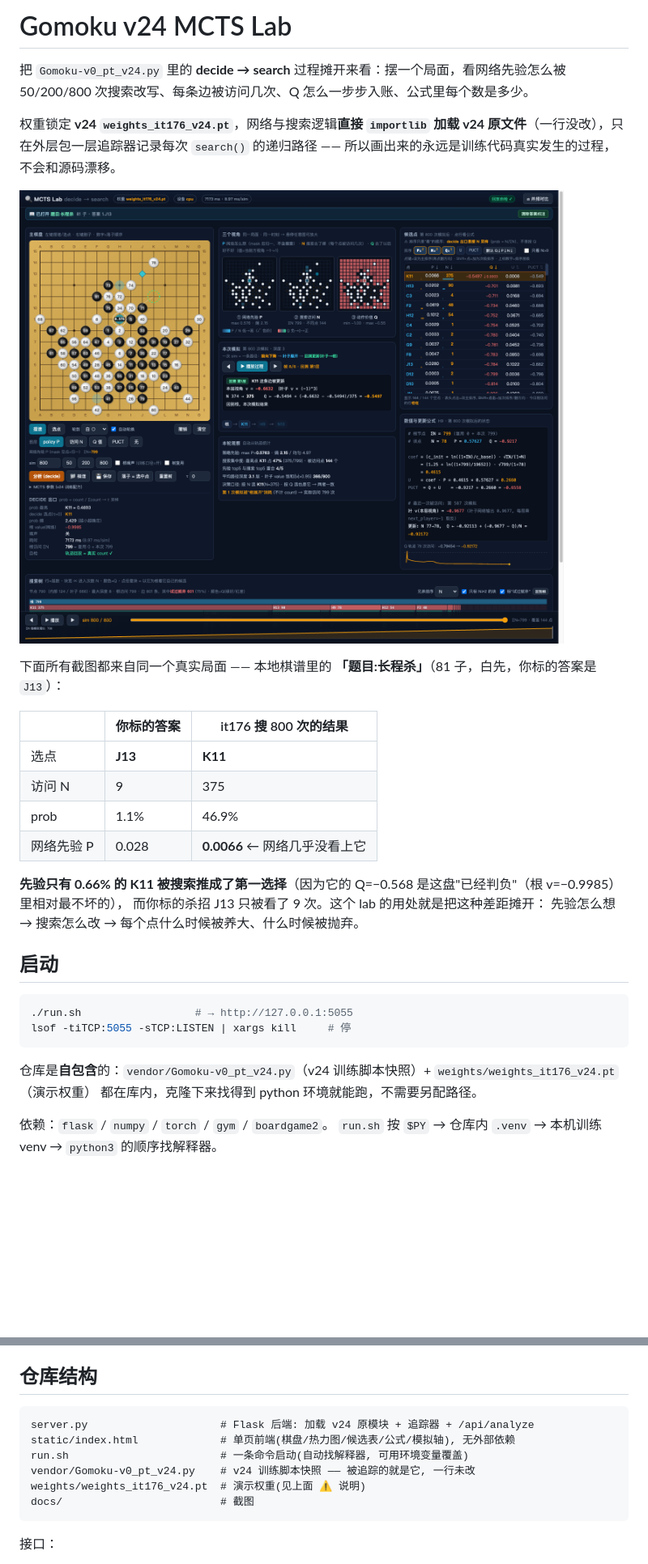
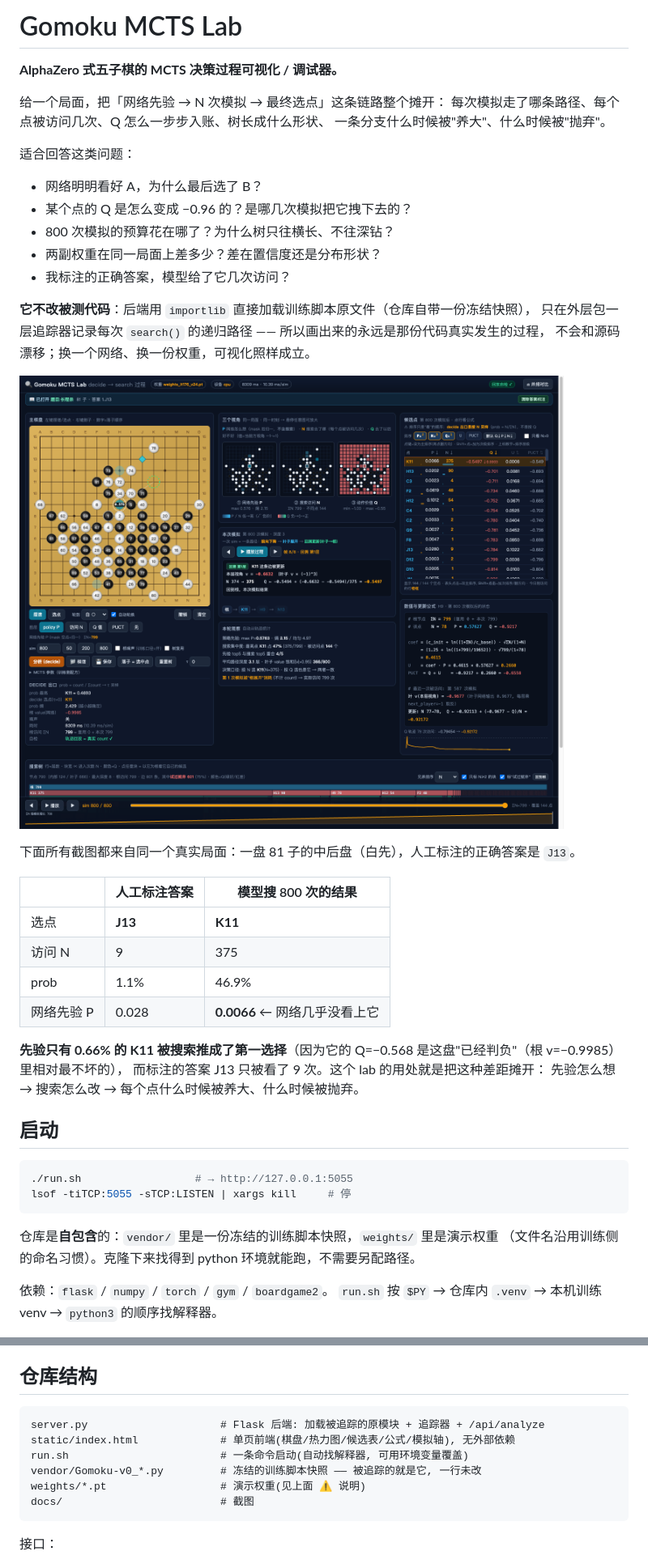
Before and after one commit to kid14123000/gomoku-mcts-lab, a Markdown page: README.md, 2 parts joined by grey strips. Shown at 81% size. Drawn GitHub-style; pictures changed too: docs/demo-1-main.png; blank space fills up the shorter version.

````diff
--- a/README.md
+++ b/README.md
@@ -1,14 +1,28 @@
-# Gomoku v24 MCTS Lab
+# Gomoku MCTS Lab
 
-把 `Gomoku-v0_pt_v24.py` 里的 **decide → search** 过程摊开来看：摆一个局面，看网络先验怎么被 50/200/800 次搜索改写、每条边被访问几次、Q 怎么一步步入账、公式里每个数是多少。
+**AlphaZero 式五子棋的 MCTS 决策过程可视化 / 调试器。**
 
-权重锁定 **v24 `weights_it176_v24.pt`**，网络与搜索逻辑**直接 `importlib` 加载 v24 原文件**（一行没改），只在外层包一层追踪器记录每次 `search()` 的递归路径 —— 所以画出来的永远是训练代码真实发生的过程，不会和源码漂移。
+给一个局面，把「网络先验 → N 次模拟 → 最终选点」这条链路整个摊开：
+每次模拟走了哪条路径、每个点被访问几次、Q 怎么一步步入账、树长成什么形状、
+一条分支什么时候被"养大"、什么时候被"抛弃"。
+
+适合回答这类问题：
+
+- 网络明明看好 A，为什么最后选了 B？
+- 某个点的 Q 是怎么变成 −0.96 的？是哪几次模拟把它拽下去的？
+- 800 次模拟的预算花在哪了？为什么树只往横长、不往深钻？
+- 两副权重在同一局面上差多少？差在置信度还是分布形状？
+- 我标注的正确答案，模型给了它几次访问？
+
+**它不改被测代码**：后端用 `importlib` 直接加载训练脚本原文件（仓库自带一份冻结快照），
+只在外层包一层追踪器记录每次 `search()` 的递归路径 —— 所以画出来的永远是那份代码真实发生的过程，
+不会和源码漂移；换一个网络、换一份权重，可视化照样成立。
 
 ![主界面](docs/demo-1-main.png)
 
-下面所有截图都来自同一个真实局面 —— 本地棋谱里的 **「题目:长程杀」**（81 子，白先，你标的答案是 `J13`）：
+下面所有截图都来自同一个真实局面：一盘 81 子的中后盘（白先），人工标注的正确答案是 `J13`。
 
-| | 你标的答案 | it176 搜 800 次的结果 |
+| | 人工标注答案 | 模型搜 800 次的结果 |
 |---|---|---|
 | 选点 | **J13** | **K11** |
 | 访问 N | 9 | 375 |
@@ -16,7 +30,7 @@
 | 网络先验 P | 0.028 | **0.0066** ← 网络几乎没看上它 |
 
 **先验只有 0.66% 的 K11 被搜索推成了第一选择**（因为它的 Q=−0.568 是这盘"已经判负"（根 v=−0.9985）里相对最不坏的），
-而你标的杀招 J13 只被看了 9 次。这个 lab 的用处就是把这种差距摊开：
+而标注的答案 J13 只被看了 9 次。这个 lab 的用处就是把这种差距摊开：
 先验怎么想 → 搜索怎么改 → 每个点什么时候被养大、什么时候被抛弃。
 
 ## 启动
@@ -26,8 +40,8 @@
 lsof -tiTCP:5055 -sTCP:LISTEN | xargs kill     # 停
 ```
 
-仓库是**自包含**的：`vendor/Gomoku-v0_pt_v24.py`（v24 训练脚本快照）+ `weights/weights_it176_v24.pt`（演示权重）
-都在库内，克隆下来找得到 python 环境就能跑，不需要另配路径。
+仓库是**自包含**的：`vendor/` 里是一份冻结的训练脚本快照，`weights/` 里是演示权重
+（文件名沿用训练侧的命名习惯）。克隆下来找得到 python 环境就能跑，不需要另配路径。
 
 依赖：`flask` / `numpy` / `torch` / `gym` / `boardgame2`。
 `run.sh` 按 `$PY` → 仓库内 `.venv` → 本机训练 venv → `python3` 的顺序找解释器。
@@ -255,11 +269,11 @@ prob 最高值有 90 个并列 → τ=0 的 argmax 退化为"第一个并列点"
 ## 仓库结构
 
 ```
-server.py                     # Flask 后端: 加载 v24 原模块 + 追踪器 + /api/analyze
+server.py                     # Flask 后端: 加载被追踪的原模块 + 追踪器 + /api/analyze
 static/index.html             # 单页前端(棋盘/热力图/候选表/公式/模拟轴), 无外部依赖
 run.sh                        # 一条命令启动(自动找解释器, 可用环境变量覆盖)
-vendor/Gomoku-v0_pt_v24.py    # v24 训练脚本快照 —— 被追踪的就是它, 一行未改
-weights/weights_it176_v24.pt  # 演示权重(见上面 ⚠️ 说明)
+vendor/Gomoku-v0_*.py         # 冻结的训练脚本快照 —— 被追踪的就是它, 一行未改
+weights/*.pt                  # 演示权重(见上面 ⚠️ 说明)
 docs/                         # 截图
 ```
 
````
Also changed, not shown: other parts of README.md (+11 -11 lines), 2 other files.
